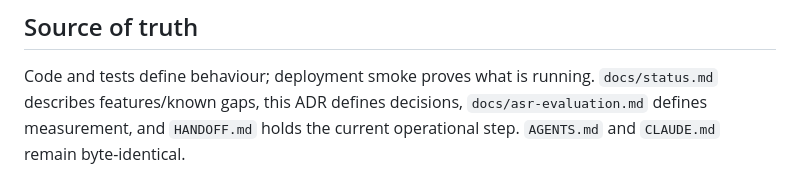
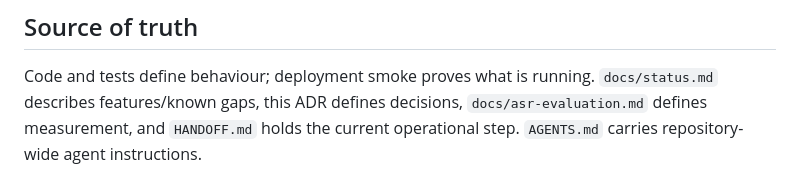
Before and after one commit to wimpex18/Eesti-Keelt, a Markdown page: docs/adr/0005-pre-redesign-architecture.md, the part around the change. GitHub-like rendering.

```diff
--- a/docs/adr/0005-pre-redesign-architecture.md
+++ b/docs/adr/0005-pre-redesign-architecture.md
@@ -95,4 +95,4 @@ Code and tests define behaviour; deployment smoke proves what is running.
 `docs/status.md` describes features/known gaps, this ADR defines decisions,
 `docs/asr-evaluation.md` defines measurement, and `HANDOFF.md` holds the current
 operational step.
-`AGENTS.md` and `CLAUDE.md` remain byte-identical.
+`AGENTS.md` carries repository-wide agent instructions.
```
Also changed, not shown: AGENTS.md (+2 -2 lines), CLAUDE.md (deleted, +0 -82 lines).
